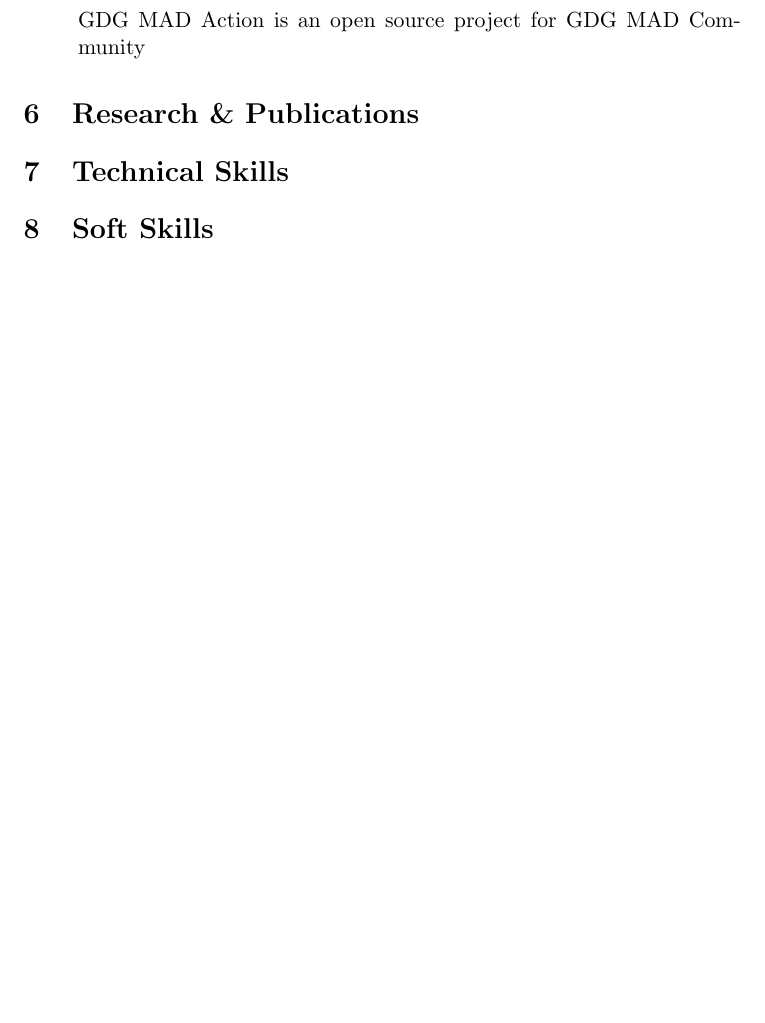
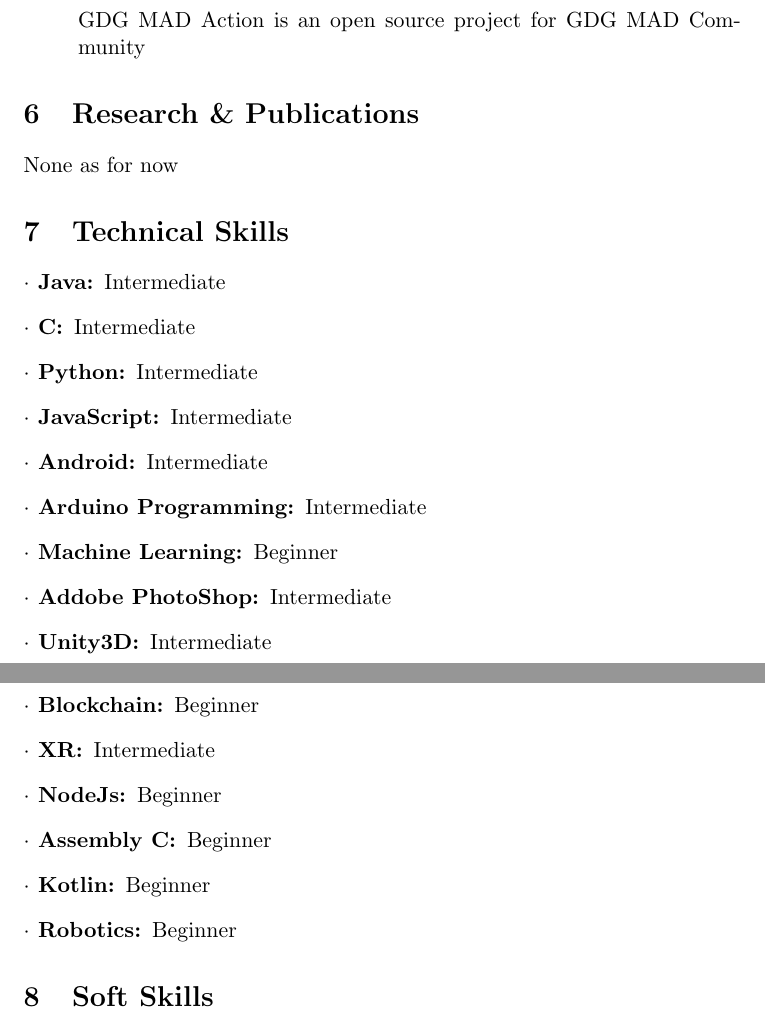
Before and after one commit to kgediya/Krunal_Resume, a LaTeX CV (resume.tex): part of page 4 of 4 before the commit and two parts of pages 4 and 5 of 5 after it, the two joined at a grey line, cut so that both start at the same text, the shorter picture padded with empty space. Compiled offline with pdfLaTeX.

Commit message:
Technical Skills section updated

```diff
--- a/resume.tex
+++ b/resume.tex
@@ -83,12 +83,28 @@ St. Mary's Boys High School, Mazgaon
     \item[$\bullet$ GDG MAD AOG  (NodeJs/DialogFlow/GCP Cloud Functions)]:
     \\Dec 2018 - Present
     \\\\GDG MAD Action is an open source project for GDG MAD Community
-
-
 \end{description}
 
 \section{Research \& Publications}
+None as for now
 \section{Technical Skills}
+\begin{description}
+\item[$\cdot$ Java:]Intermediate
+\item[$\cdot$ C:]Intermediate
+\item[$\cdot$ Python:]Intermediate
+\item[$\cdot$ JavaScript:]Intermediate
+\item[$\cdot$ Android:]Intermediate
+\item[$\cdot$ Arduino Programming:]Intermediate
+\item[$\cdot$ Machine Learning:] Beginner
+\item[$\cdot$ Addobe PhotoShop:] Intermediate
+\item[$\cdot$ Unity3D:] Intermediate
+\item[$\cdot$ Blockchain:] Beginner
+\item[$\cdot$ XR:] Intermediate
+\item[$\cdot$ NodeJs:] Beginner
+\item[$\cdot$ Assembly C:]Beginner
+\item[$\cdot$ Kotlin:] Beginner
+\item[$\cdot$ Robotics:]Beginner
+\end{description}
 \section{Soft Skills}
 \section{Extra Curricular Activities}
 \section{Co-Curricular Activities}
```
Also changed, not shown: resume.pdf.
